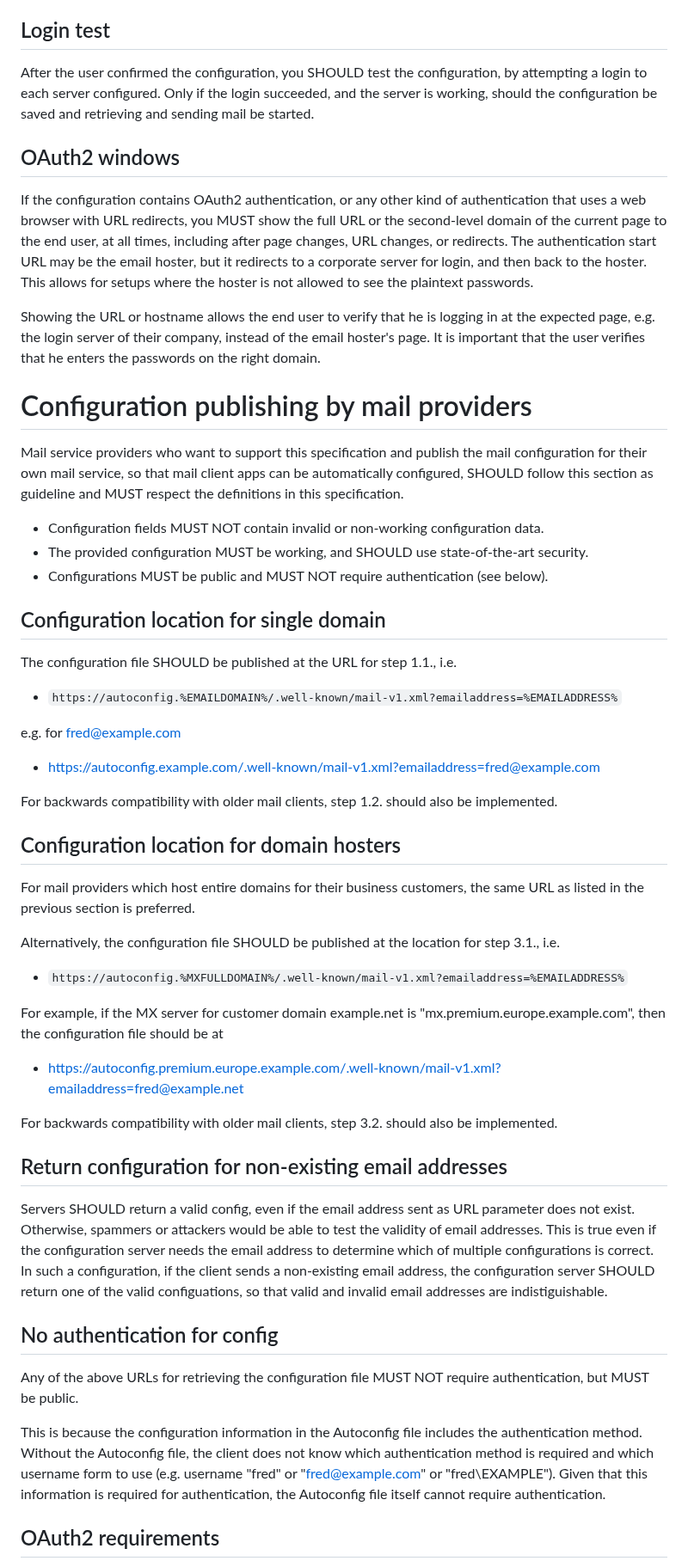
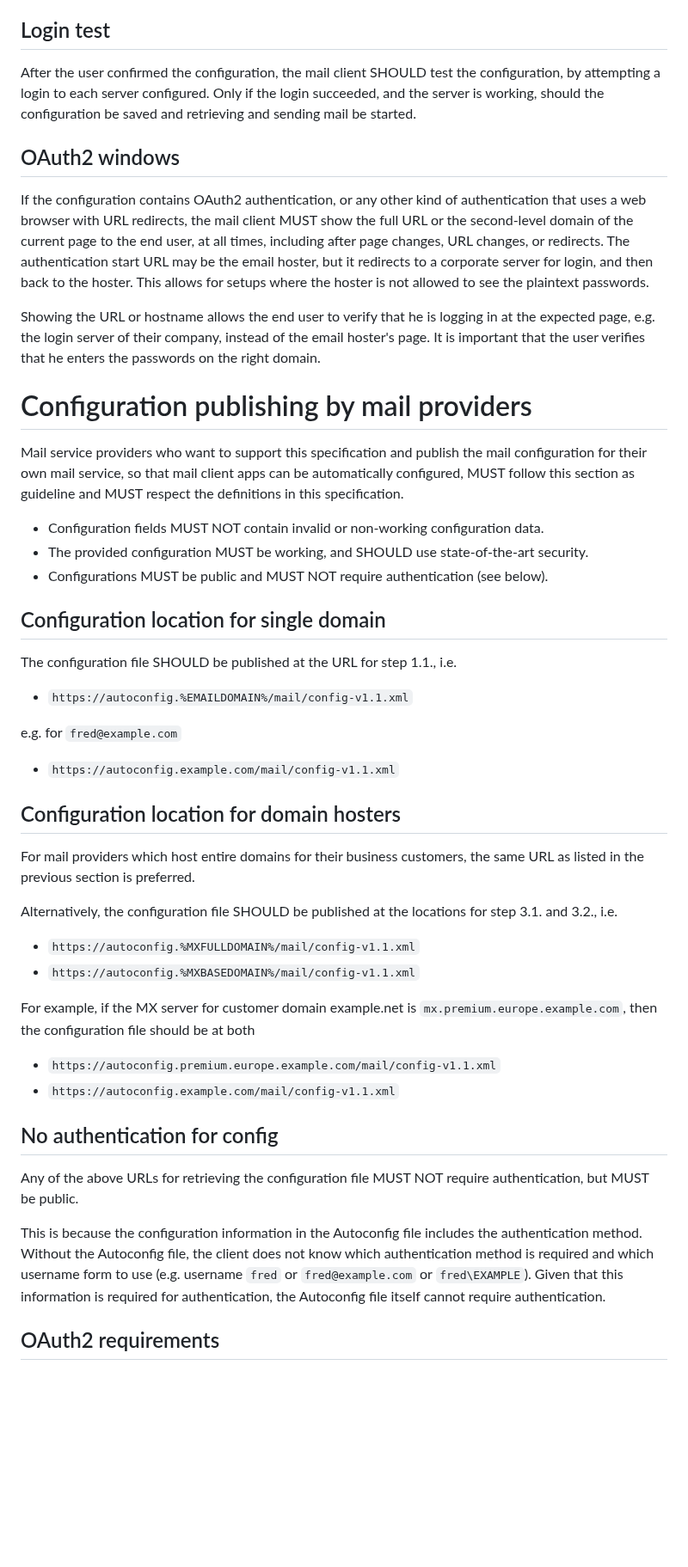
Before and after one commit to benbucksch/autoconfig-spec, a Markdown page: draft-ietf-mailmaint-autoconfig.md, the part around one of its changes. Shown at 86% size. GitHub-like rendering; blank space fills up the shorter version.

```diff
--- a/draft-ietf-mailmaint-autoconfig.md
+++ b/draft-ietf-mailmaint-autoconfig.md
@@ -902,7 +939,7 @@ let him confirm it. While doing so:
 
 ## Login test
 
-After the user confirmed the configuration, you SHOULD test the configuration,
+After the user confirmed the configuration, the mail client SHOULD test the configuration,
 by attempting a login to each server configured. Only if the login succeeded,
 and the server is working, should the configuration be saved and retrieving
 and sending mail be started.
@@ -911,7 +948,7 @@ and sending mail be started.
 
 If the configuration contains OAuth2 authentication, or any other kind of
 authentication that uses a web browser with URL redirects,
-you MUST show the full URL or the second-level domain of the current page
+the mail client MUST show the full URL or the second-level domain of the current page
 to the end user, at all times, including after page changes, URL changes,
 or redirects. The authentication start URL may be the email hoster, but
 it redirects to a corporate server for login, and then back to the hoster.
@@ -928,7 +965,7 @@ that he enters the passwords on the right domain.
 Mail service providers who want to support this specification
 and publish the mail configuration for their own mail service,
 so that mail client apps can be automatically configured,
-SHOULD follow this section as guideline and MUST respect the
+MUST follow this section as guideline and MUST respect the
 definitions in this specification.
 
 * Configuration fields MUST NOT contain invalid or non-working
@@ -943,14 +980,11 @@ definitions in this specification.
 The configuration file SHOULD be published at the URL for
 step 1.1., i.e.
 
-* `https://autoconfig.%EMAILDOMAIN%/.well-known/mail-v1.xml?emailaddress=%EMAILADDRESS%`
+* `https://autoconfig.%EMAILDOMAIN%/mail/config-v1.1.xml`
 
-e.g. for fred@example.com
+e.g. for `fred@example.com`
 
-* https://autoconfig.example.com/.well-known/mail-v1.xml?emailaddress=fred@example.com
-
-For backwards compatibility with older mail clients,
-step 1.2. should also be implemented.
+* `https://autoconfig.example.com/mail/config-v1.1.xml`
 
 ## Configuration location for domain hosters
 
@@ -959,41 +993,27 @@ customers, the same URL as listed in the previous section is
 preferred.
 
 Alternatively, the configuration file SHOULD be published at
-the location for step 3.1., i.e.
+the locations for step 3.1. and 3.2., i.e.
 
-* `https://autoconfig.%MXFULLDOMAIN%/.well-known/mail-v1.xml?emailaddress=%EMAILADDRESS%`
+* `https://autoconfig.%MXFULLDOMAIN%/mail/config-v1.1.xml`
+* `https://autoconfig.%MXBASEDOMAIN%/mail/config-v1.1.xml`
 
 For example, if the MX server for customer domain example.net is
-"mx.premium.europe.example.com", then the configuration file should be at
+`mx.premium.europe.example.com`, then the configuration file should be at both
 
-* https://autoconfig.premium.europe.example.com/.well-known/mail-v1.xml?emailaddress=fred@example.net
-
-For backwards compatibility with older mail clients,
-step 3.2. should also be implemented.
-
-## Return configuration for non-existing email addresses
-
-Servers SHOULD return a valid config, even if the email address
-sent as URL parameter does not exist. Otherwise, spammers
-or attackers would be able to test the validity of email addresses.
-This is true even if the configuration server needs the email address
-to determine which of multiple configurations is correct.
-In such a configuration, if the client sends a non-existing
-email address, the configuration server SHOULD return one of the
-valid configuations, so that valid and invalid email addresses
-are indistiguishable.
+* `https://autoconfig.premium.europe.example.com/mail/config-v1.1.xml`
+* `https://autoconfig.example.com/mail/config-v1.1.xml`
 
 ## No authentication for config
 
 Any of the above URLs for retrieving the configuration file MUST NOT
 require authentication, but MUST be public.
 
-
 This is because the configuration information in the Autoconfig file
 includes the authentication method. Without the Autoconfig file,
 the client does not know which authentication method is required and
 which username form to use
-(e.g. username "fred" or "fred@example.com" or "fred\EXAMPLE").
+(e.g. username `fred` or `fred@example.com` or `fred\EXAMPLE`).
 Given that this information is required for authentication,
 the Autoconfig file itself cannot require authentication.
 
```
Also changed, not shown: other parts of draft-ietf-mailmaint-autoconfig.md (+95 -77 lines).
